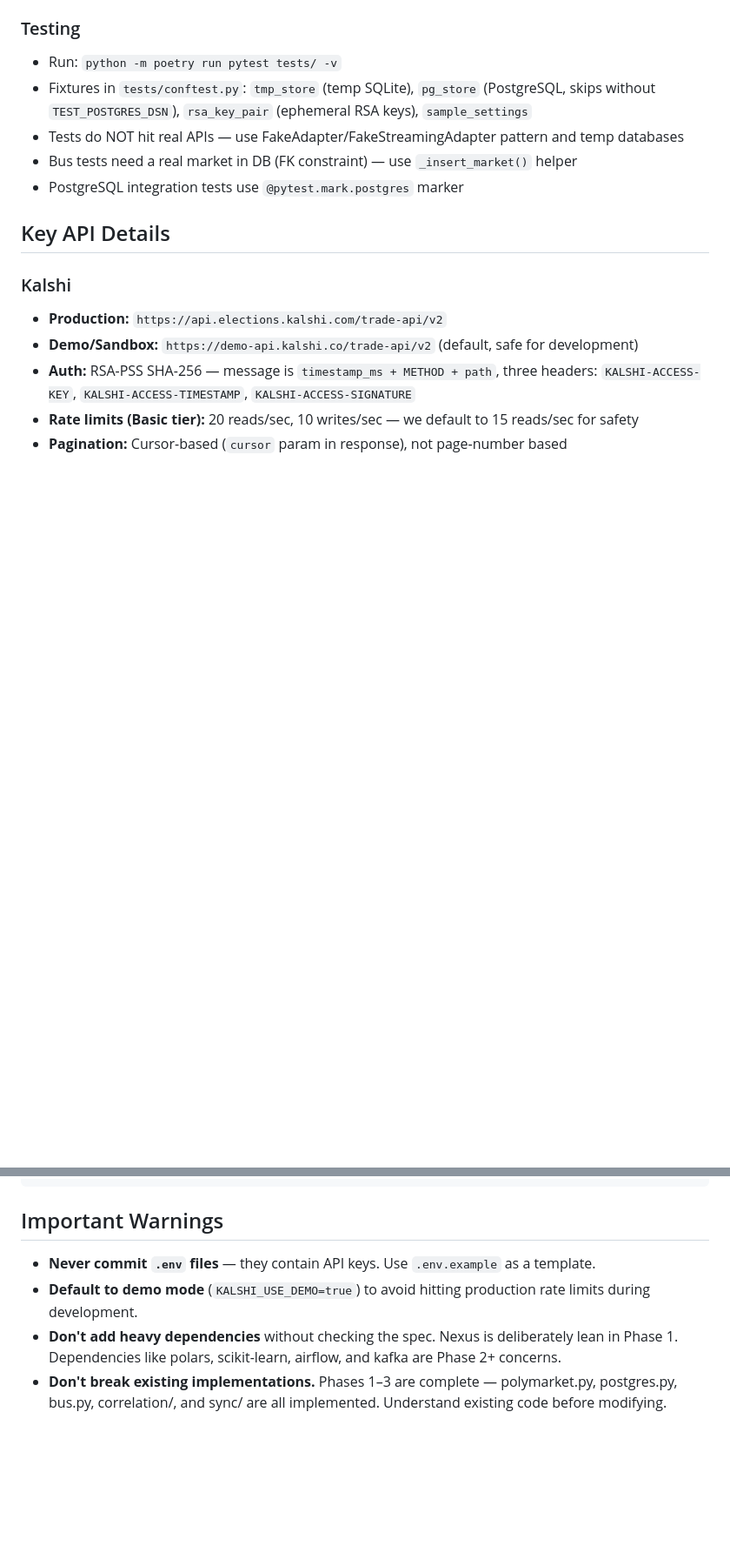
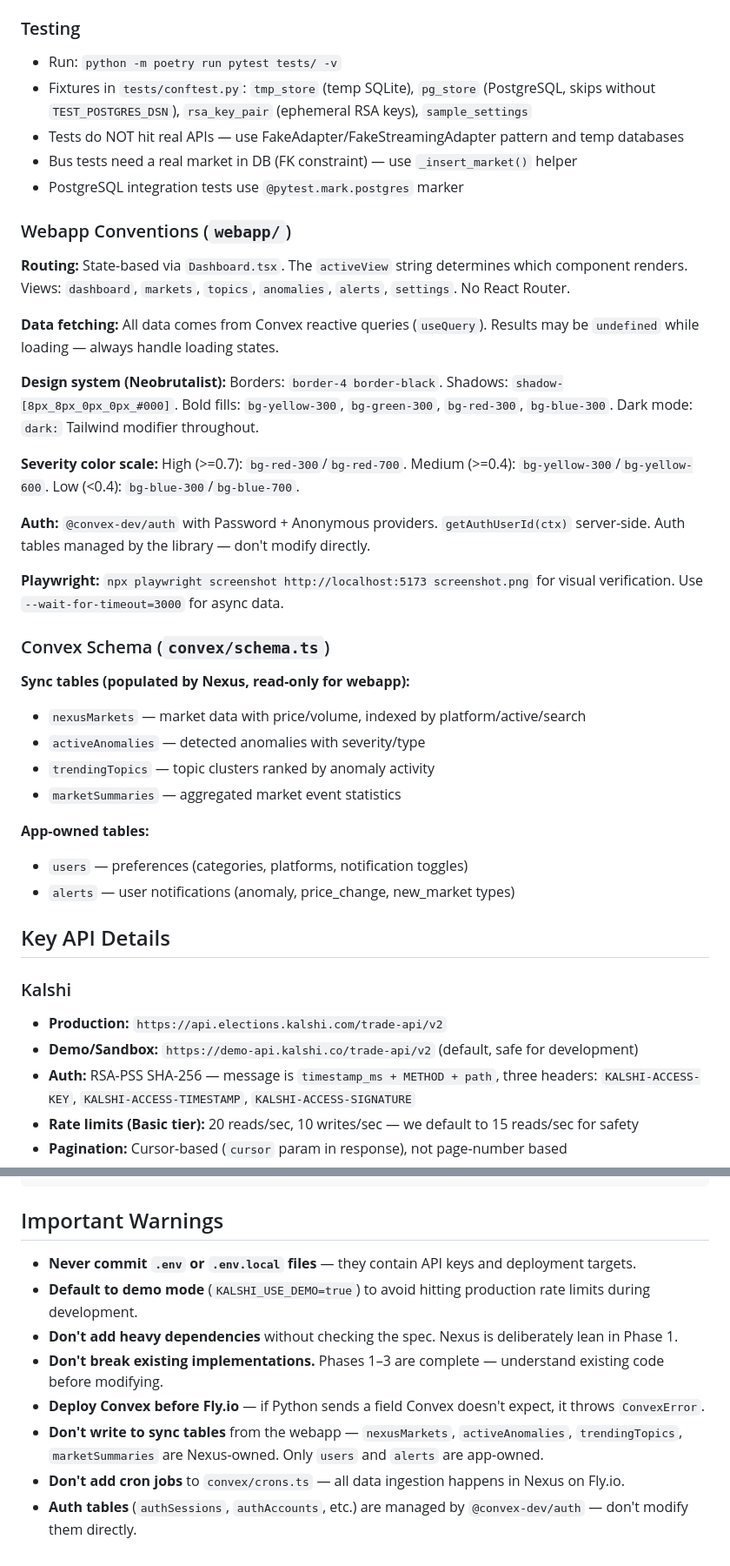
Before and after one commit to algorhythmic/projectnexus, a Markdown page: CLAUDE.md, 2 parts joined by grey strips. Shown at 87% size. Rendered like a GitHub page; blank space fills up the shorter version.

```diff
--- a/CLAUDE.md
+++ b/CLAUDE.md
@@ -119,6 +128,32 @@ The `marketfinder-main/` and `marketfinder_ETL-main/` directories are gitignored
 - Tests do NOT hit real APIs — use FakeAdapter/FakeStreamingAdapter pattern and temp databases
 - Bus tests need a real market in DB (FK constraint) — use `_insert_market()` helper
 - PostgreSQL integration tests use `@pytest.mark.postgres` marker
+
+### Webapp Conventions (`webapp/`)
+
+**Routing:** State-based via `Dashboard.tsx`. The `activeView` string determines which component renders. Views: `dashboard`, `markets`, `topics`, `anomalies`, `alerts`, `settings`. No React Router.
+
+**Data fetching:** All data comes from Convex reactive queries (`useQuery`). Results may be `undefined` while loading — always handle loading states.
+
+**Design system (Neobrutalist):** Borders: `border-4 border-black`. Shadows: `shadow-[8px_8px_0px_0px_#000]`. Bold fills: `bg-yellow-300`, `bg-green-300`, `bg-red-300`, `bg-blue-300`. Dark mode: `dark:` Tailwind modifier throughout.
+
+**Severity color scale:** High (>=0.7): `bg-red-300`/`bg-red-700`. Medium (>=0.4): `bg-yellow-300`/`bg-yellow-600`. Low (<0.4): `bg-blue-300`/`bg-blue-700`.
+
+**Auth:** `@convex-dev/auth` with Password + Anonymous providers. `getAuthUserId(ctx)` server-side. Auth tables managed by the library — don't modify directly.
+
+**Playwright:** `npx playwright screenshot http://localhost:5173 screenshot.png` for visual verification. Use `--wait-for-timeout=3000` for async data.
+
+### Convex Schema (`convex/schema.ts`)
+
+**Sync tables (populated by Nexus, read-only for webapp):**
+- `nexusMarkets` — market data with price/volume, indexed by platform/active/search
+- `activeAnomalies` — detected anomalies with severity/type
+- `trendingTopics` — topic clusters ranked by anomaly activity
+- `marketSummaries` — aggregated market event statistics
+
+**App-owned tables:**
+- `users` — preferences (categories, platforms, notification toggles)
+- `alerts` — user notifications (anomaly, price_change, new_market types)
 
 ## Key API Details
 
@@ -219,7 +254,11 @@ fly deploy                               # 2. Deploy Nexus to Fly.io
 
 ## Important Warnings
 
-- **Never commit `.env` files** — they contain API keys. Use `.env.example` as a template.
+- **Never commit `.env` or `.env.local` files** — they contain API keys and deployment targets.
 - **Default to demo mode** (`KALSHI_USE_DEMO=true`) to avoid hitting production rate limits during development.
-- **Don't add heavy dependencies** without checking the spec. Nexus is deliberately lean in Phase 1. Dependencies like polars, scikit-learn, airflow, and kafka are Phase 2+ concerns.
-- **Don't break existing implementations.** Phases 1–3 are complete — polymarket.py, postgres.py, bus.py, correlation/, and sync/ are all implemented. Understand existing code before modifying.
+- **Don't add heavy dependencies** without checking the spec. Nexus is deliberately lean in Phase 1.
+- **Don't break existing implementations.** Phases 1–3 are complete — understand existing code before modifying.
+- **Deploy Convex before Fly.io** — if Python sends a field Convex doesn't expect, it throws `ConvexError`.
+- **Don't write to sync tables** from the webapp — `nexusMarkets`, `activeAnomalies`, `trendingTopics`, `marketSummaries` are Nexus-owned. Only `users` and `alerts` are app-owned.
+- **Don't add cron jobs** to `convex/crons.ts` — all data ingestion happens in Nexus on Fly.io.
+- **Auth tables** (`authSessions`, `authAccounts`, etc.) are managed by `@convex-dev/auth` — don't modify them directly.
```
Also changed, not shown: other parts of CLAUDE.md (+9 -0 lines), webapp/CLAUDE.md (deleted, +0 -186 lines).
